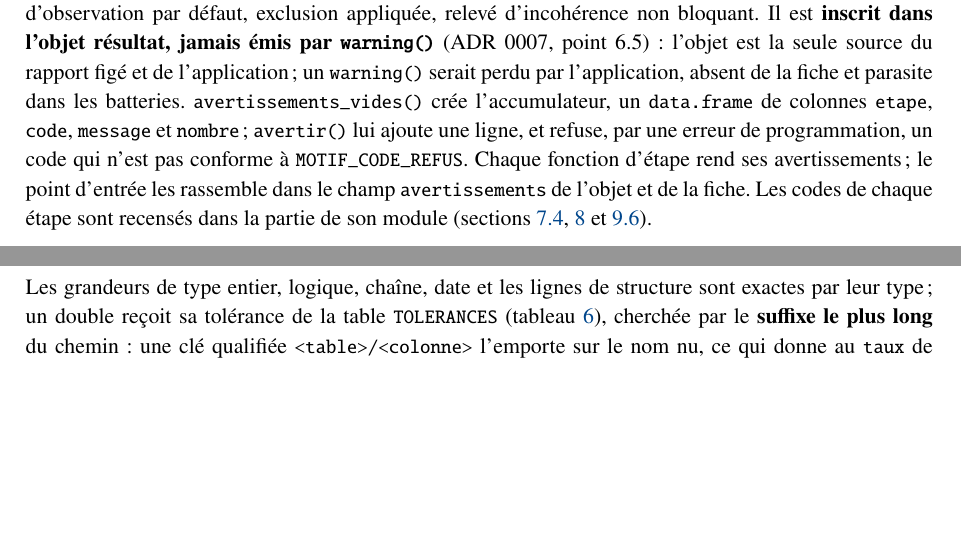
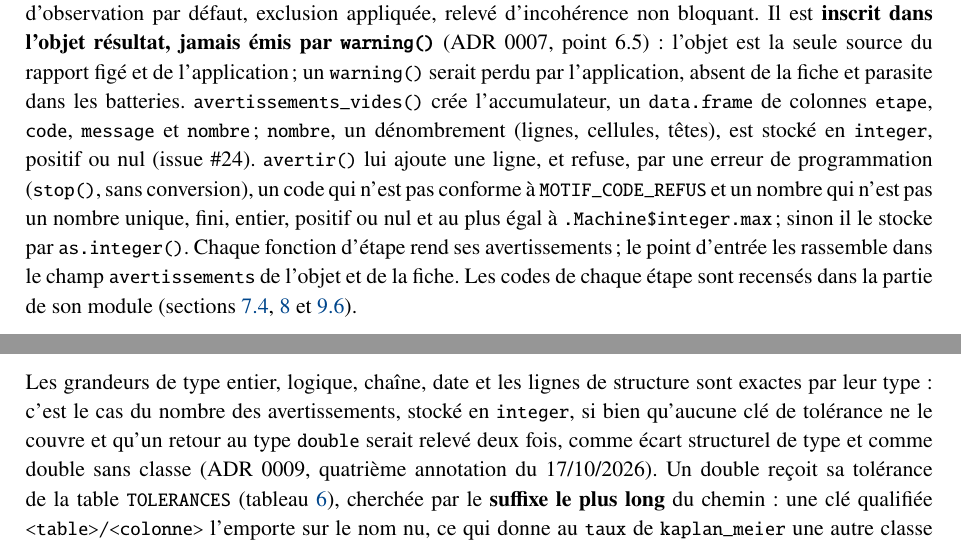
Before and after one commit to Gerard-Garey/outil_tables, a LaTeX document (docs/latex/doc_outil_tables.tex): two parts of pages 10 and 19 of 72 before the commit and two parts of pages 10 and 19 of 73 after it, joined at a grey line, cut so that both start at the same text, the shorter picture padded with empty space. Compiled offline with pdfLaTeX.

Commit message:
docs: nombre des avertissements stocké en integer, refus d'avertir() sur un nombre mal formé ou négatif ; type exact dans les références de non-régression (#24)
Vérifié : class(nombre) integer dans l'objet et la fiche ; avertir() sur -1
et 1,5 : « 'nombre' doit être un entier unique, fini, positif ou nul » ;
avertissements_vides()$nombre integer.

Rédigé par docwriter (passage unique de fin de branche, règle 9). Compilé sous
MiKTeX (Producer : MiKTeX pdfTeX-1.40.29 ; PDF précédent : pdfTeX-1.40.25,
TeX Live) : 3 passes, 0 erreur, 0 renvoi indéfini, 0 Overfull, 73 pages.

Co-Authored-By: Claude Opus 5.5 <noreply@anthropic.com>

```diff
--- a/docs/latex/doc_outil_tables.tex
+++ b/docs/latex/doc_outil_tables.tex
@@ -613,8 +613,13 @@ source du rapport figé et de l'application~; un \code{warning()} serait perdu
 par l'application, absent de la fiche et parasite dans les batteries.
 \code{avertissements\_vides()} crée l'accumulateur, un \code{data.frame} de
 colonnes \code{etape}, \code{code}, \code{message} et \code{nombre}~;
-\code{avertir()} lui ajoute une ligne, et refuse, par une erreur de
-programmation, un code qui n'est pas conforme à \code{MOTIF\_CODE\_REFUS}.
+\code{nombre}, un dénombrement (lignes, cellules, têtes), est stocké en
+\code{integer}, positif ou nul (issue~\#24). \code{avertir()} lui ajoute une
+ligne, et refuse, par une erreur de programmation (\code{stop()}, sans
+conversion), un code qui n'est pas conforme à \code{MOTIF\_CODE\_REFUS} et un
+nombre qui n'est pas un nombre unique, fini, entier, positif ou nul et au plus
+égal à \code{.Machine\$integer.max}~; sinon il le stocke par
+\code{as.integer()}.
 Chaque fonction d'étape rend ses avertissements~; le point d'entrée les
 rassemble dans le champ \code{avertissements} de l'objet et de la fiche. Les
 codes de chaque étape sont recensés dans la partie de son module
@@ -1253,7 +1259,11 @@ produite hors de la CI.
 
 \noindent
 Les grandeurs de type entier, logique, chaîne, date et les lignes de
-structure sont exactes par leur type~; un double reçoit sa tolérance de la
+structure sont exactes par leur type~: c'est le cas du nombre des
+avertissements, stocké en \code{integer}, si bien qu'aucune clé de tolérance
+ne le couvre et qu'un retour au type \code{double} serait relevé deux fois,
+comme écart structurel de type et comme double sans classe (ADR 0009,
+quatrième annotation du 17/10/2026). Un double reçoit sa tolérance de la
 table \code{TOLERANCES} (tableau~\ref{tab:tolerances}), cherchée par le
 \textbf{suffixe le plus long} du chemin~: une clé qualifiée
 \code{<table>/<colonne>} l'emporte sur le nom nu, ce qui donne au \code{taux}
```
Also changed, not shown: docs/latex/doc_outil_tables.pdf, docs/latex/doc_outil_tables.tex (10 more changed lines).
